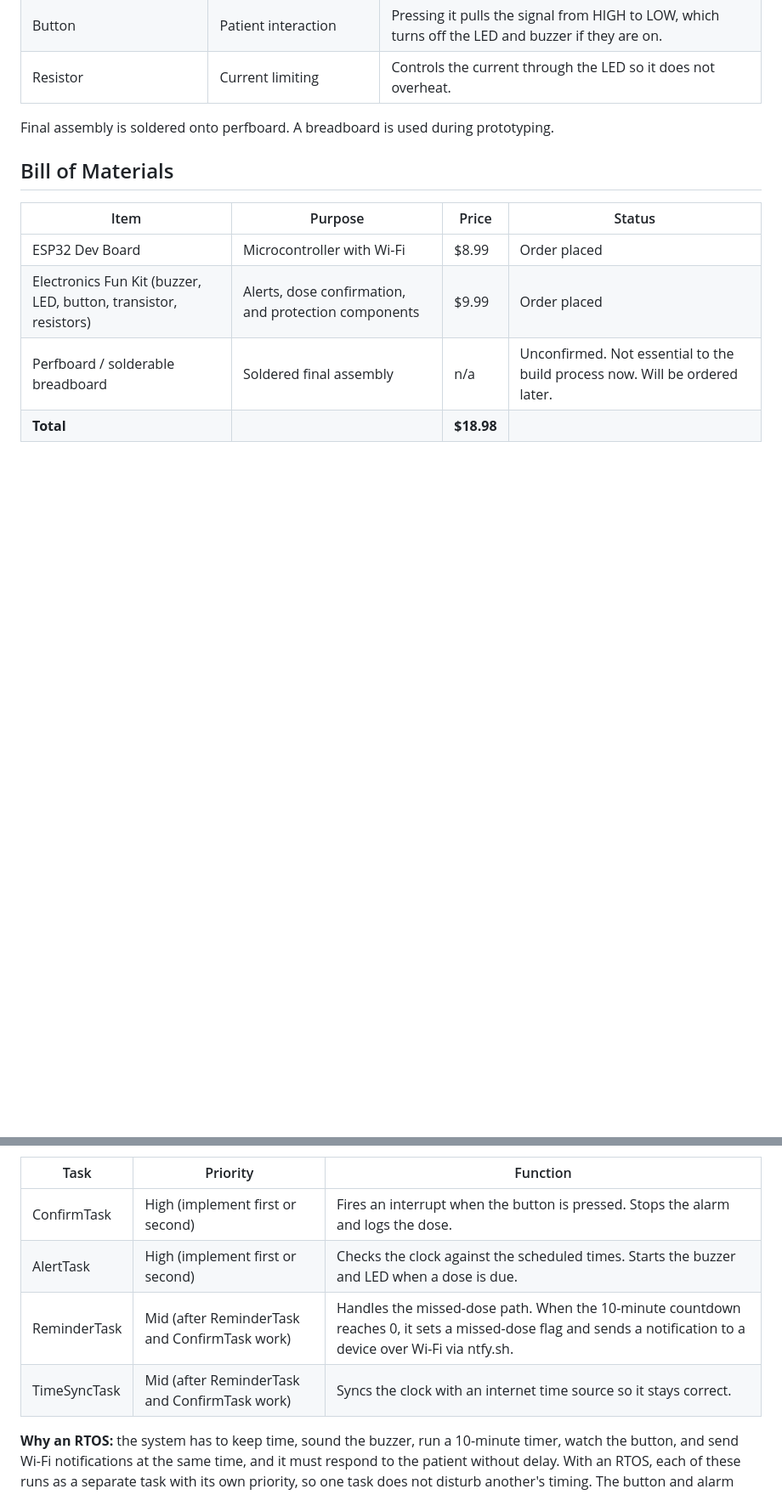
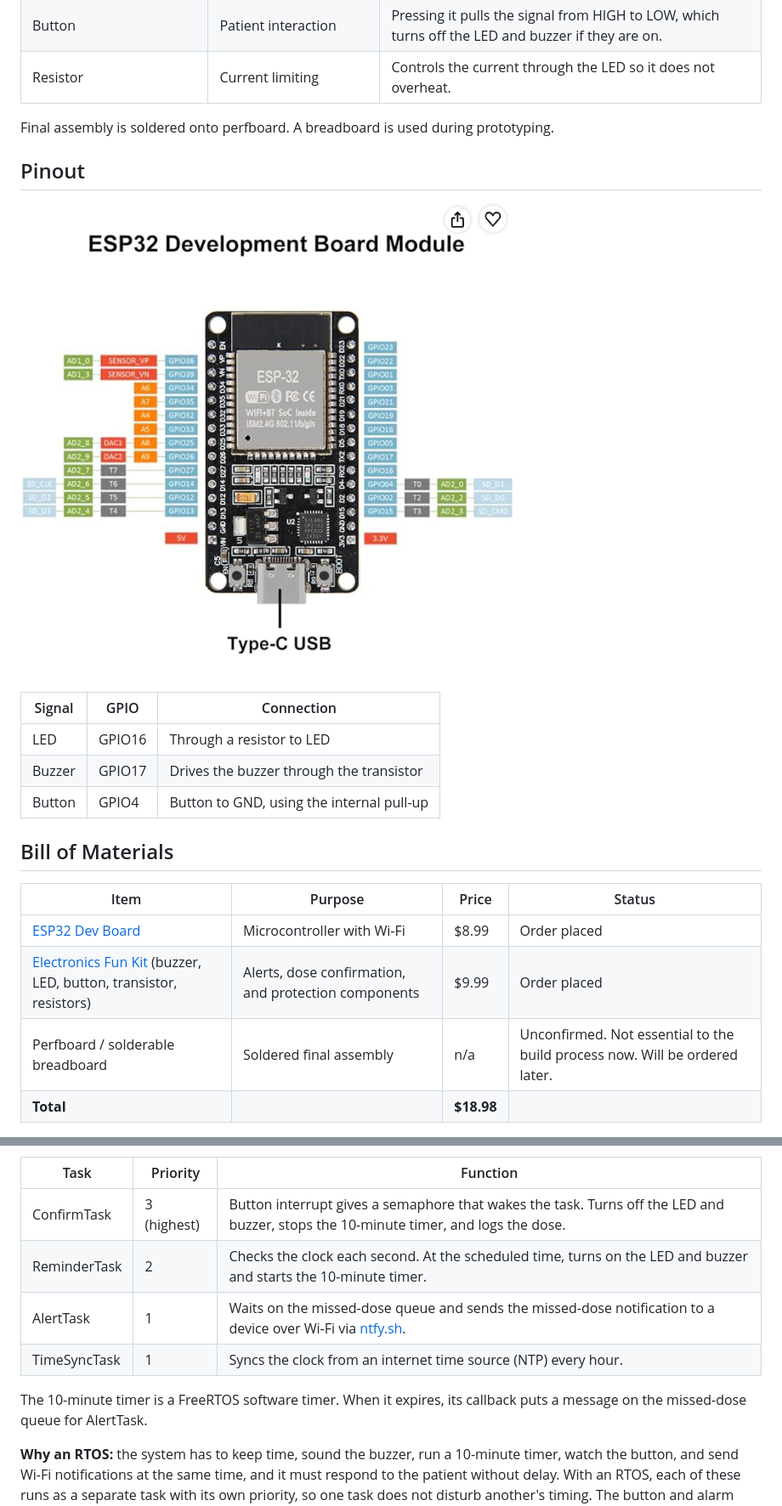
Before and after one commit to Isaac-Loc/Med-Alert, a Markdown page: README.md, 2 parts joined by grey strips. Shown at 85% size. GitHub-like rendering; pictures changed too: docs/esp32-pinout.png (added); blank space fills up the shorter version.

```diff
--- a/README.md
+++ b/README.md
@@ -31,12 +31,22 @@ Med-Alert fixes this with a dedicated device:
 
 Final assembly is soldered onto perfboard. A breadboard is used during prototyping.
 
+## Pinout
+
+![ESP32 30-pin development board pinout](docs/esp32-pinout.png)
+
+| Signal | GPIO | Connection |
+| --- | --- | --- |
+| LED | GPIO16 | Through a resistor to LED |
+| Buzzer | GPIO17 | Drives the buzzer through the transistor |
+| Button | GPIO4 | Button to GND, using the internal pull-up |
+
 ## Bill of Materials
 
 | Item | Purpose | Price | Status |
 | --- | --- | --- | --- |
-| ESP32 Dev Board | Microcontroller with Wi-Fi | $8.99 | Order placed |
-| Electronics Fun Kit (buzzer, LED, button, transistor, resistors) | Alerts, dose confirmation, and protection components | $9.99 | Order placed |
+| [ESP32 Dev Board](https://www.amazon.com/dp/B0DF2YJSHN) | Microcontroller with Wi-Fi | $8.99 | Order placed |
+| [Electronics Fun Kit](https://www.amazon.com/dp/B01ERP6WL4) (buzzer, LED, button, transistor, resistors) | Alerts, dose confirmation, and protection components | $9.99 | Order placed |
 | Perfboard / solderable breadboard | Soldered final assembly | n/a | Unconfirmed. Not essential to the build process now. Will be ordered later. |
 | **Total** | | **$18.98** | |
 
@@ -53,10 +63,12 @@ The project uses FreeRTOS, which ships with the Arduino ESP32 framework. No sepa
 
 | Task | Priority | Function |
 | --- | --- | --- |
-| ConfirmTask | High (implement first or second) | Fires an interrupt when the button is pressed. Stops the alarm and logs the dose. |
-| AlertTask | High (implement first or second) | Checks the clock against the scheduled times. Starts the buzzer and LED when a dose is due. |
-| ReminderTask | Mid (after ReminderTask and ConfirmTask work) | Handles the missed-dose path. When the 10-minute countdown reaches 0, it sets a missed-dose flag and sends a notification to a device over Wi-Fi via ntfy.sh. |
-| TimeSyncTask | Mid (after ReminderTask and ConfirmTask work) | Syncs the clock with an internet time source so it stays correct. |
+| ConfirmTask | 3 (highest) | Button interrupt gives a semaphore that wakes the task. Turns off the LED and buzzer, stops the 10-minute timer, and logs the dose. |
+| ReminderTask | 2 | Checks the clock each second. At the scheduled time, turns on the LED and buzzer and starts the 10-minute timer. |
+| AlertTask | 1 | Waits on the missed-dose queue and sends the missed-dose notification to a device over Wi-Fi via [ntfy.sh](https://ntfy.sh/). |
+| TimeSyncTask | 1 | Syncs the clock from an internet time source (NTP) every hour. |
+
+The 10-minute timer is a FreeRTOS software timer. When it expires, its callback puts a message on the missed-dose queue for AlertTask.
 
 **Why an RTOS:** the system has to keep time, sound the buzzer, run a 10-minute timer, watch the button, and send Wi-Fi notifications at the same time, and it must respond to the patient without delay. With an RTOS, each of these runs as a separate task with its own priority, so one task does not disturb another's timing. The button and alarm tasks have the highest priority, so pressing the button silences the buzzer immediately. FreeRTOS timers, queues, and mutexes pass missed-dose notifications between tasks and protect the dose log.
 
```
Also changed, not shown: other parts of README.md (+5 -5 lines), 10 other files.
